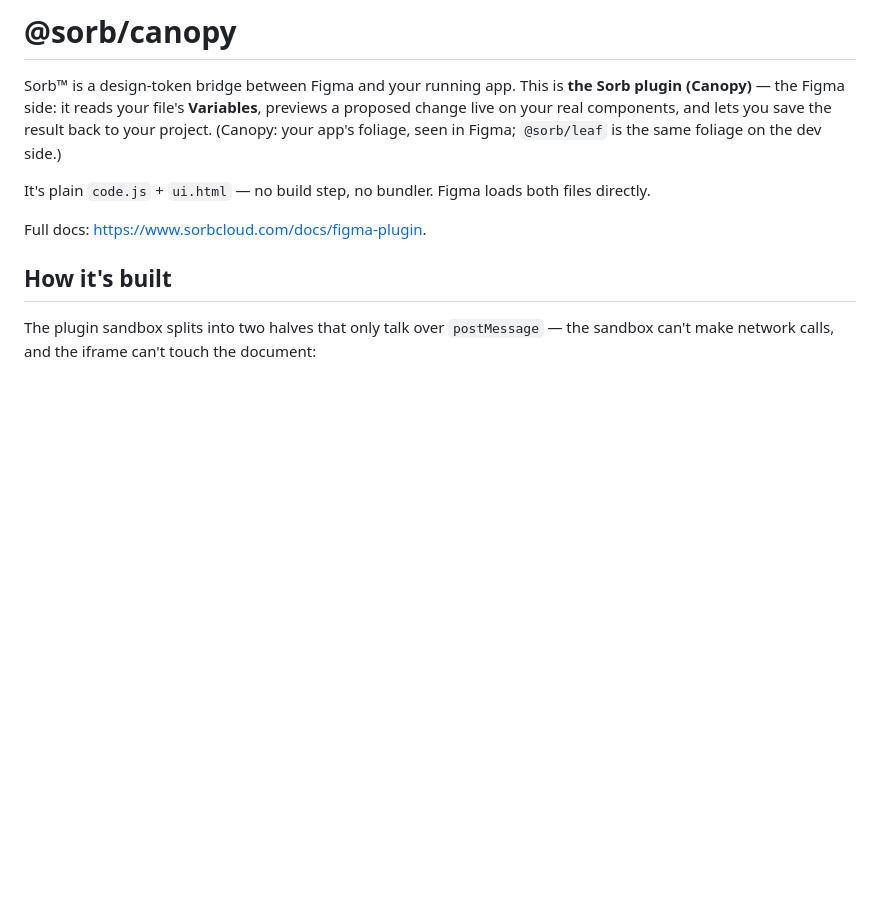
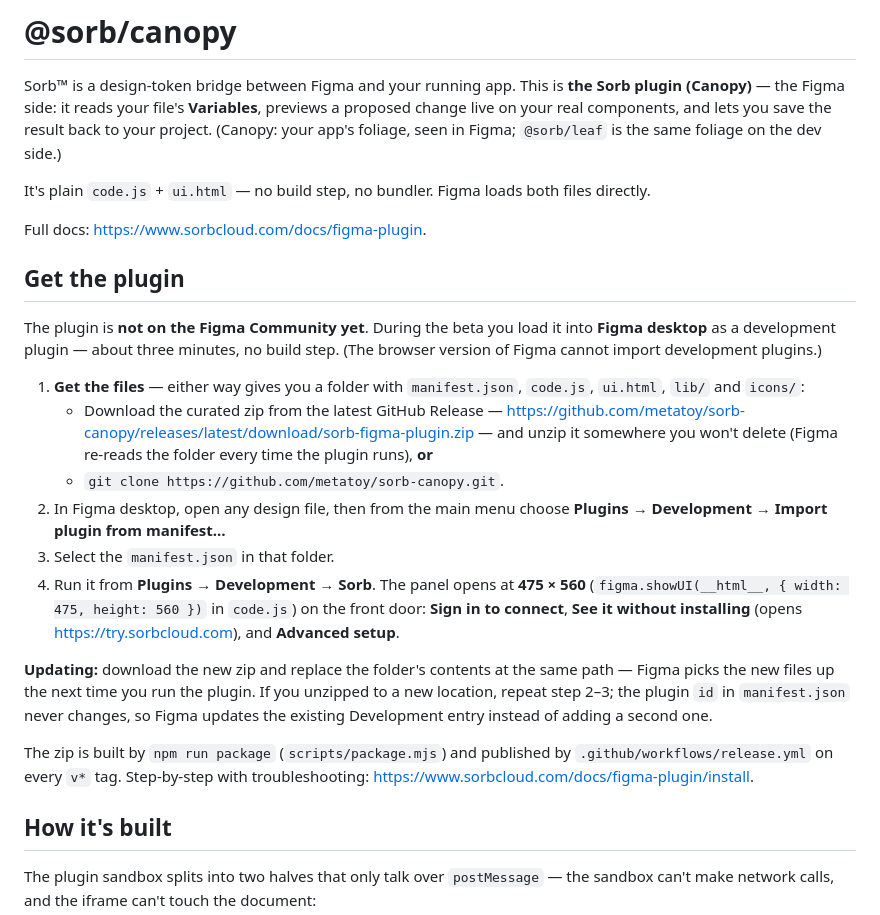
Before and after one commit to metatoy/sorb-canopy, a Markdown page: README.md, the part around the change. Rendered like a GitHub page; blank space fills up the shorter version.

Commit message:
docs(readme): 'Get the plugin' — zip from the latest Release or clone, the 4 import steps, updating
Claude-Session: https://claude.ai/code/session_01K183zbxvCFYcsou8w43EA8

```diff
--- a/README.md
+++ b/README.md
@@ -10,6 +10,38 @@ It's plain `code.js` + `ui.html` — no build step, no bundler. Figma loads
 both files directly.
 
 Full docs: <https://www.sorbcloud.com/docs/figma-plugin>.
+
+## Get the plugin
+
+The plugin is **not on the Figma Community yet**. During the beta you load it
+into **Figma desktop** as a development plugin — about three minutes, no
+build step. (The browser version of Figma cannot import development
+plugins.)
+
+1. **Get the files** — either way gives you a folder with `manifest.json`,
+   `code.js`, `ui.html`, `lib/` and `icons/`:
+   - Download the curated zip from the latest GitHub Release —
+     <https://github.com/metatoy/sorb-canopy/releases/latest/download/sorb-figma-plugin.zip> —
+     and unzip it somewhere you won't delete (Figma re-reads the folder every
+     time the plugin runs), **or**
+   - `git clone https://github.com/metatoy/sorb-canopy.git`.
+2. In Figma desktop, open any design file, then from the main menu choose
+   **Plugins → Development → Import plugin from manifest…**
+3. Select the `manifest.json` in that folder.
+4. Run it from **Plugins → Development → Sorb**. The panel opens at
+   **475 × 560** (`figma.showUI(__html__, { width: 475, height: 560 })` in
+   `code.js`) on the front door: **Sign in to connect**, **See it without
+   installing** (opens <https://try.sorbcloud.com>), and **Advanced setup**.
+
+**Updating:** download the new zip and replace the folder's contents at the
+same path — Figma picks the new files up the next time you run the plugin. If
+you unzipped to a new location, repeat step 2–3; the plugin `id` in
+`manifest.json` never changes, so Figma updates the existing Development
+entry instead of adding a second one.
+
+The zip is built by `npm run package` (`scripts/package.mjs`) and published
+by `.github/workflows/release.yml` on every `v*` tag. Step-by-step with
+troubleshooting: <https://www.sorbcloud.com/docs/figma-plugin/install>.
 
 ## How it's built
 
```
